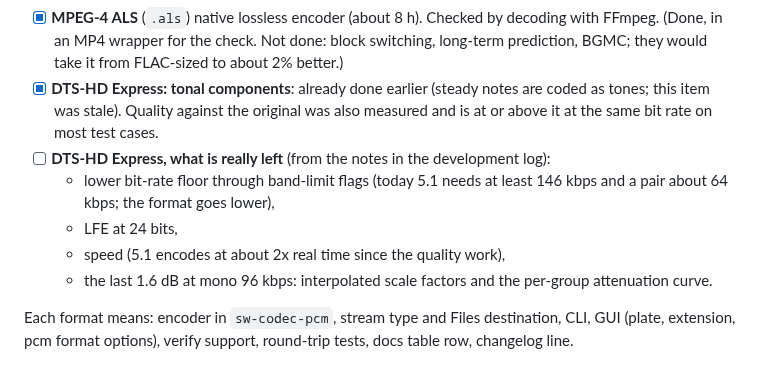
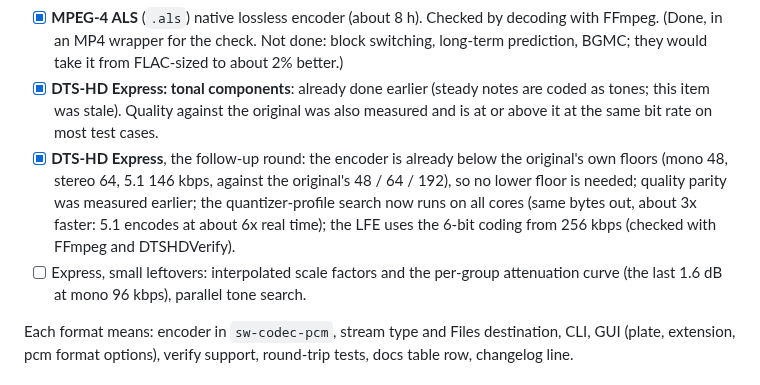
Before and after one commit to callumcomplains/subwoofa, a Markdown page: docs/TODO.md, the part around the change. GitHub-like rendering.

Commit message:
TODO: Express round done

```diff
--- a/docs/TODO.md
+++ b/docs/TODO.md
@@ -9,11 +9,8 @@ Estimates are focused working time for the work itself.
 - [x] **Monkey's Audio** (`.ape`) native lossless encoder (about 6 h). Checked by decoding with FFmpeg. (Done: mono and stereo, 16/24 bit.)
 - [x] **MPEG-4 ALS** (`.als`) native lossless encoder (about 8 h). Checked by decoding with FFmpeg. (Done, in an MP4 wrapper for the check. Not done: block switching, long-term prediction, BGMC; they would take it from FLAC-sized to about 2% better.)
 - [x] **DTS-HD Express: tonal components**: already done earlier (steady notes are coded as tones; this item was stale). Quality against the original was also measured and is at or above it at the same bit rate on most test cases.
-- [ ] **DTS-HD Express, what is really left** (from the notes in the development log):
-  - lower bit-rate floor through band-limit flags (today 5.1 needs at least 146 kbps and a pair about 64 kbps; the format goes lower),
-  - LFE at 24 bits,
-  - speed (5.1 encodes at about 2x real time since the quality work),
-  - the last 1.6 dB at mono 96 kbps: interpolated scale factors and the per-group attenuation curve.
+- [x] **DTS-HD Express**, the follow-up round: the encoder is already below the original's own floors (mono 48, stereo 64, 5.1 146 kbps, against the original's 48 / 64 / 192), so no lower floor is needed; quality parity was measured earlier; the quantizer-profile search now runs on all cores (same bytes out, about 3x faster: 5.1 encodes at about 6x real time); the LFE uses the 6-bit coding from 256 kbps (checked with FFmpeg and DTSHDVerify).
+- [ ] Express, small leftovers: interpolated scale factors and the per-group attenuation curve (the last 1.6 dB at mono 96 kbps), parallel tone search.
 
 Each format means: encoder in `sw-codec-pcm`, stream type and Files destination, CLI, GUI (plate, extension, pcm
 format options), verify support, round-trip tests, docs table row, changelog line.
```
